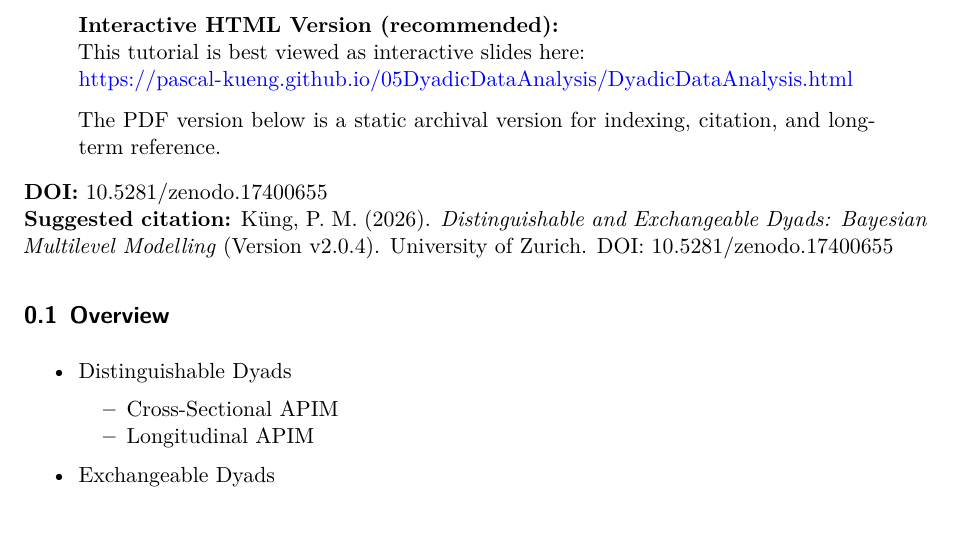
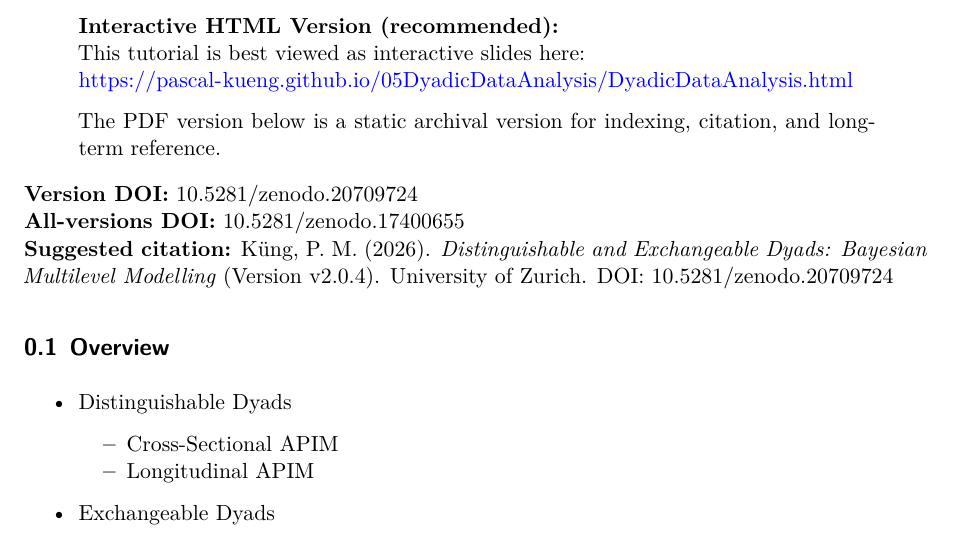
Before and after one commit to Pascal-Kueng/05DyadicDataAnalysis, an R Markdown document (pdf_version.Rmd): part of page 1 of 46, cut so that both start at the same text, the shorter picture padded with empty space. The pictures show the output file pdf_version.pdf that the author committed with the source.

Commit message:
Expose version and concept DOIs

```diff
--- a/pdf_version.Rmd
+++ b/pdf_version.Rmd
@@ -99,8 +99,9 @@ options(knitr.kable.NA = "", width = 120)
 >
 > The PDF version below is a static archival version for indexing, citation, and long-term reference.
 
-**DOI:** 10.5281/zenodo.17400655
-**Suggested citation:** Küng, P. M. (2026). *Distinguishable and Exchangeable Dyads: Bayesian Multilevel Modelling* (Version v2.0.4). University of Zurich. DOI: 10.5281/zenodo.17400655
+**Version DOI:** 10.5281/zenodo.20709724
+**All-versions DOI:** 10.5281/zenodo.17400655
+**Suggested citation:** Küng, P. M. (2026). *Distinguishable and Exchangeable Dyads: Bayesian Multilevel Modelling* (Version v2.0.4). University of Zurich. DOI: 10.5281/zenodo.20709724
 
 
 ## Overview
```
Also changed, not shown: .zenodo.json, index.html, pdf_version.pdf, pdf_version_files/figure-pdf/unnamed-chunk-2-1.pdf, 1 other file.
